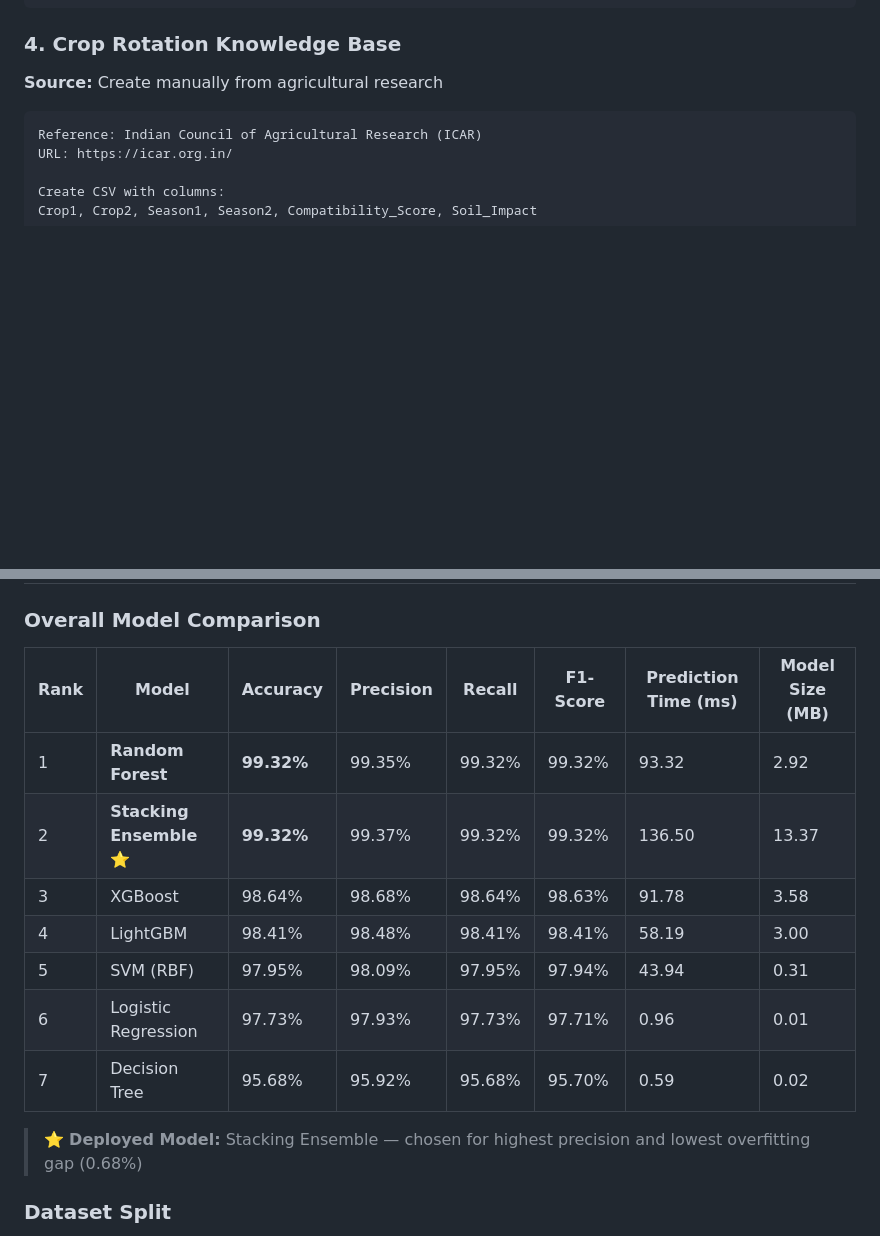
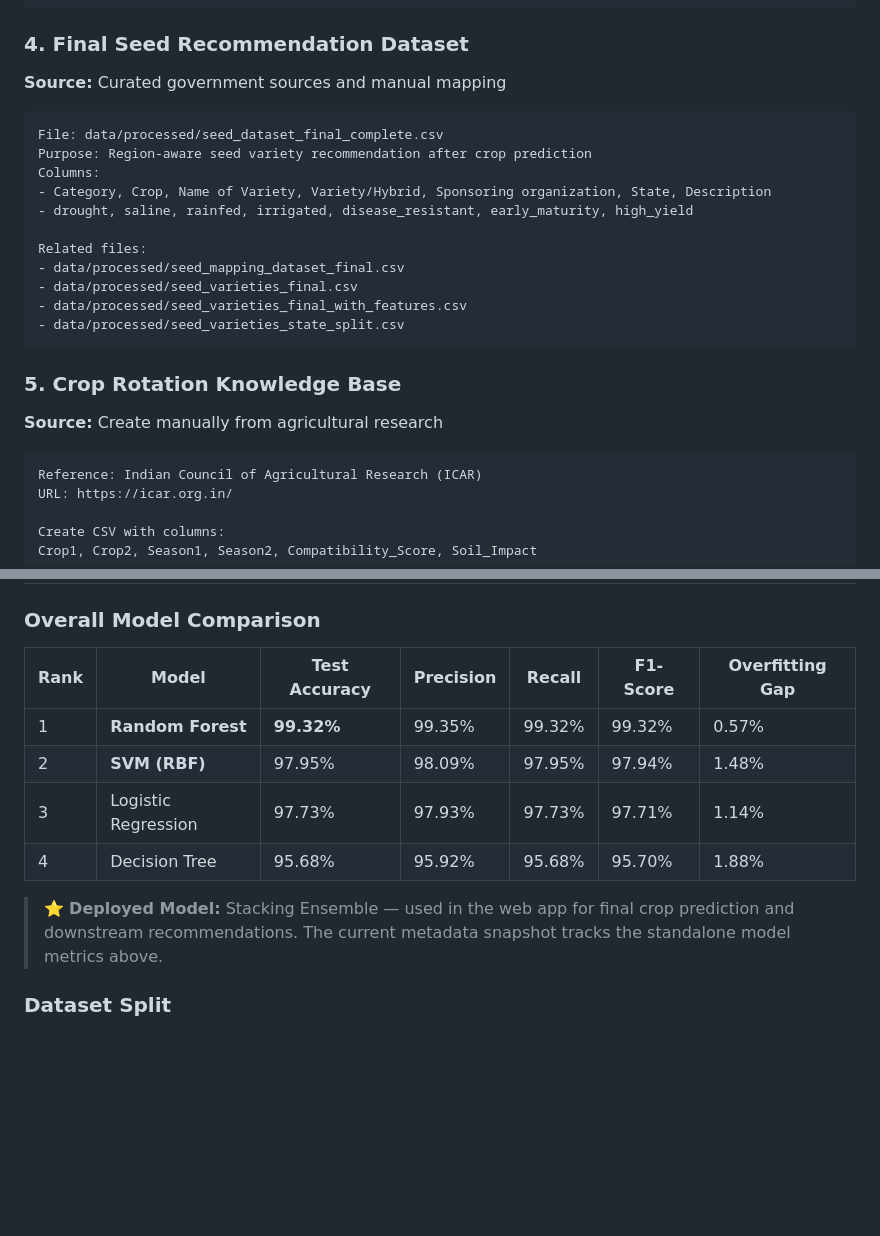
Before and after one commit to x-neon-nexus-o/AI-Powered-Crop-Recommendation-System-with-Explainable-AI-and-Economic-Analysis, a Markdown page: README.md, 2 parts joined by grey strips. Drawn GitHub-style; blank space fills up the shorter version.

````diff
--- a/README.md
+++ b/README.md
@@ -346,7 +362,23 @@ Format: CSV
 Includes: YouTube tutorial links for each fertilizer
 ```
 
-### **4. Crop Rotation Knowledge Base**
+### **4. Final Seed Recommendation Dataset**
+**Source:** Curated government sources and manual mapping
+```
+File: data/processed/seed_dataset_final_complete.csv
+Purpose: Region-aware seed variety recommendation after crop prediction
+Columns:
+- Category, Crop, Name of Variety, Variety/Hybrid, Sponsoring organization, State, Description
+- drought, saline, rainfed, irrigated, disease_resistant, early_maturity, high_yield
+
+Related files:
+- data/processed/seed_mapping_dataset_final.csv
+- data/processed/seed_varieties_final.csv
+- data/processed/seed_varieties_final_with_features.csv
+- data/processed/seed_varieties_state_split.csv
+```
+
+### **5. Crop Rotation Knowledge Base**
 **Source:** Create manually from agricultural research
 ```
 Reference: Indian Council of Agricultural Research (ICAR)
@@ -632,17 +664,14 @@ Size: 50-100 rotation combinations
 
 ### **Overall Model Comparison**
 
-| Rank | Model | Accuracy | Precision | Recall | F1-Score | Prediction Time (ms) | Model Size (MB) |
-|------|-------|----------|-----------|--------|----------|----------------------|-----------------|
-| 1 | **Random Forest** | **99.32%** | 99.35% | 99.32% | 99.32% | 93.32 | 2.92 |
-| 2 | **Stacking Ensemble** ⭐ | **99.32%** | 99.37% | 99.32% | 99.32% | 136.50 | 13.37 |
-| 3 | XGBoost | 98.64% | 98.68% | 98.64% | 98.63% | 91.78 | 3.58 |
-| 4 | LightGBM | 98.41% | 98.48% | 98.41% | 98.41% | 58.19 | 3.00 |
-| 5 | SVM (RBF) | 97.95% | 98.09% | 97.95% | 97.94% | 43.94 | 0.31 |
-| 6 | Logistic Regression | 97.73% | 97.93% | 97.73% | 97.71% | 0.96 | 0.01 |
-| 7 | Decision Tree | 95.68% | 95.92% | 95.68% | 95.70% | 0.59 | 0.02 |
+| Rank | Model | Test Accuracy | Precision | Recall | F1-Score | Overfitting Gap |
+|------|-------|---------------|-----------|--------|----------|-----------------|
+| 1 | **Random Forest** | **99.32%** | 99.35% | 99.32% | 99.32% | 0.57% |
+| 2 | **SVM (RBF)** | 97.95% | 98.09% | 97.95% | 97.94% | 1.48% |
+| 3 | Logistic Regression | 97.73% | 97.93% | 97.73% | 97.71% | 1.14% |
+| 4 | Decision Tree | 95.68% | 95.92% | 95.68% | 95.70% | 1.88% |
 
-> ⭐ **Deployed Model:** Stacking Ensemble — chosen for highest precision and lowest overfitting gap (0.68%)
+> ⭐ **Deployed Model:** Stacking Ensemble — used in the web app for final crop prediction and downstream recommendations. The current metadata snapshot tracks the standalone model metrics above.
 
 ### **Dataset Split**
 - **Training samples:** 1,760 (80%)
````
Also changed, not shown: other parts of README.md (+30 -14 lines).
